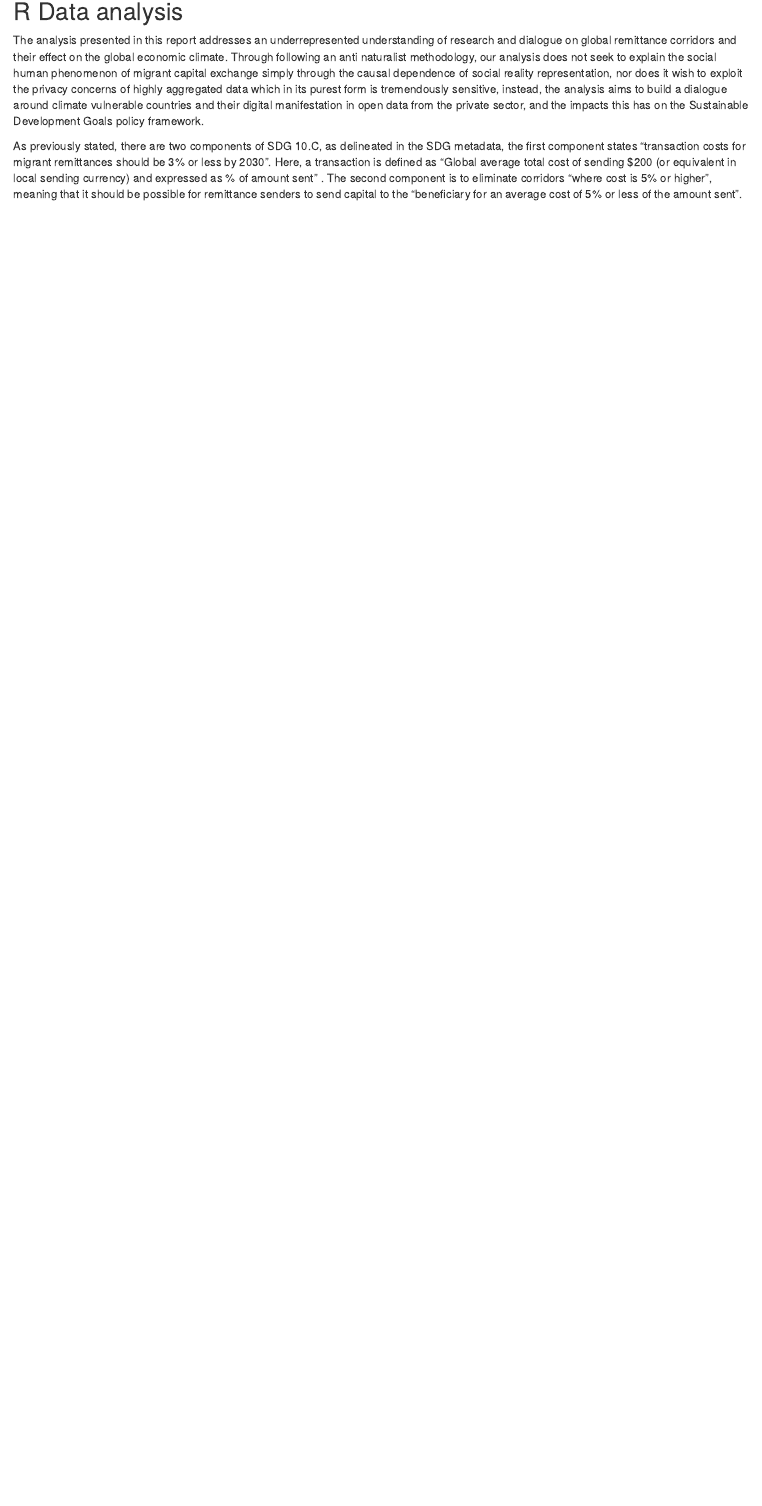
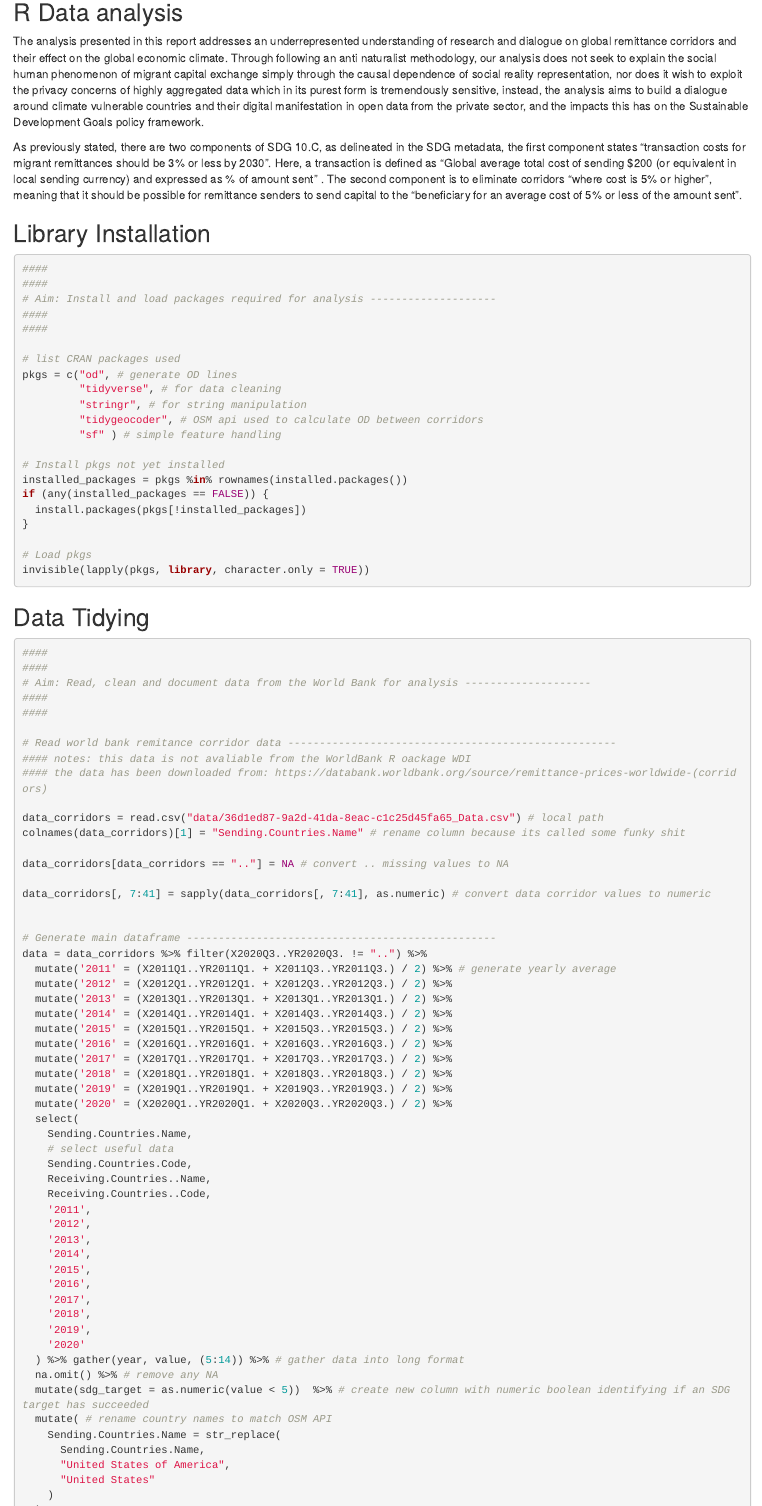
Before and after one commit to natesheehan/sdg_10C, an R Markdown document (sdg_10c_report.rmd): the page in a window 1100 px wide, from 140 px down. Rendered offline with R 4.5, knitr and Pandoc, with nearby package versions.

````diff
--- a/sdg_10c_report.rmd
+++ b/sdg_10c_report.rmd
@@ -14,3 +14,88 @@
 The analysis presented in this report addresses an underrepresented understanding of research and dialogue on global remittance corridors and their effect on the global economic climate. Through following an anti naturalist methodology, our analysis does not seek to explain the social human phenomenon of migrant capital exchange simply through the causal dependence of social reality representation, nor does it wish to exploit the privacy concerns of highly aggregated data which in its purest form is tremendously sensitive, instead, the analysis aims to build a dialogue around climate vulnerable countries and their digital manifestation in open data from the private sector, and the impacts this has on the Sustainable Development Goals policy framework.
 
 As previously stated, there are two components of SDG 10.C, as delineated in the SDG metadata, the first component states “transaction costs for migrant remittances should be 3% or less by 2030”. Here, a transaction is defined as “Global average total cost of sending $200 (or equivalent in local sending currency) and expressed as % of amount sent” . The second component is to eliminate corridors “where cost is 5% or higher”, meaning that it should be possible for remittance senders to send capital to the “beneficiary for an average cost of 5% or less of the amount sent”.
+
+## Library Installation
+```{r eval=FALSE}
+
+####
+####
+# Aim: Install and load packages required for analysis --------------------
+####
+####
+
+# list CRAN packages used
+pkgs = c("od", # generate OD lines
+         "tidyverse", # for data cleaning
+         "stringr", # for string manipulation
+         "tidygeocoder", # OSM api used to calculate OD between corridors
+         "sf" ) # simple feature handling
+
+# Install pkgs not yet installed
+installed_packages = pkgs %in% rownames(installed.packages())
+if (any(installed_packages == FALSE)) {
+  install.packages(pkgs[!installed_packages])
+}
+
+# Load pkgs
+invisible(lapply(pkgs, library, character.only = TRUE))
+
+
+```
+
+## Data Tidying
+```{r eval=FALSE}
+####
+####
+# Aim: Read, clean and document data from the World Bank for analysis --------------------
+####
+####
+
+# Read world bank remitance corridor data ----------------------------------------------------
+#### notes: this data is not avaliable from the WorldBank R oackage WDI
+#### the data has been downloaded from: https://databank.worldbank.org/source/remittance-prices-worldwide-(corridors)
+
+data_corridors = read.csv("data/36d1ed87-9a2d-41da-8eac-c1c25d45fa65_Data.csv") # local path
+colnames(data_corridors)[1] = "Sending.Countries.Name" # rename column because its called some funky shit
+
+data_corridors[data_corridors == ".."] = NA # convert .. missing values to NA
+
+data_corridors[, 7:41] = sapply(data_corridors[, 7:41], as.numeric) # convert data corridor values to numeric
+
+
+# Generate main dataframe -------------------------------------------------
+data = data_corridors %>% filter(X2020Q3..YR2020Q3. != "..") %>%
+  mutate('2011' = (X2011Q1..YR2011Q1. + X2011Q3..YR2011Q3.) / 2) %>% # generate yearly average
+  mutate('2012' = (X2012Q1..YR2012Q1. + X2012Q3..YR2012Q3.) / 2) %>%
+  mutate('2013' = (X2013Q1..YR2013Q1. + X2013Q1..YR2013Q1.) / 2) %>%
+  mutate('2014' = (X2014Q1..YR2014Q1. + X2014Q3..YR2014Q3.) / 2) %>%
+  mutate('2015' = (X2015Q1..YR2015Q1. + X2015Q3..YR2015Q3.) / 2) %>%
+  mutate('2016' = (X2016Q1..YR2016Q1. + X2016Q3..YR2016Q3.) / 2) %>%
+  mutate('2017' = (X2017Q1..YR2017Q1. + X2017Q3..YR2017Q3.) / 2) %>%
+  mutate('2018' = (X2018Q1..YR2018Q1. + X2018Q3..YR2018Q3.) / 2) %>%
+  mutate('2019' = (X2019Q1..YR2019Q1. + X2019Q3..YR2019Q3.) / 2) %>%
+  mutate('2020' = (X2020Q1..YR2020Q1. + X2020Q3..YR2020Q3.) / 2) %>%
+  select(
+    Sending.Countries.Name,
+    # select useful data
+    Sending.Countries.Code,
+    Receiving.Countries..Name,
+    Receiving.Countries..Code,
+    '2011',
+    '2012',
+    '2013',
+    '2014',
+    '2015',
+    '2016',
+    '2017',
+    '2018',
+    '2019',
+    '2020'
+  ) %>% gather(year, value, (5:14)) %>% # gather data into long format
+  na.omit() %>% # remove any NA
+  mutate(sdg_target = as.numeric(value < 5))  %>% # create new column with numeric boolean identifying if an SDG target has succeeded
+  mutate( # rename country names to match OSM API
+    Sending.Countries.Name = str_replace(
+      Sending.Countries.Name,
+      "United States of America",
+      "United States"
````
Also changed, not shown: scripts/sdg_analysis.r (+6 -2 lines), sdg_10c_report.html, sdg_10c_report.rmd (10 more changed lines).
